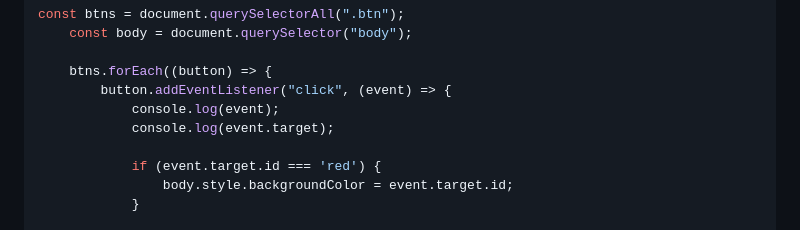
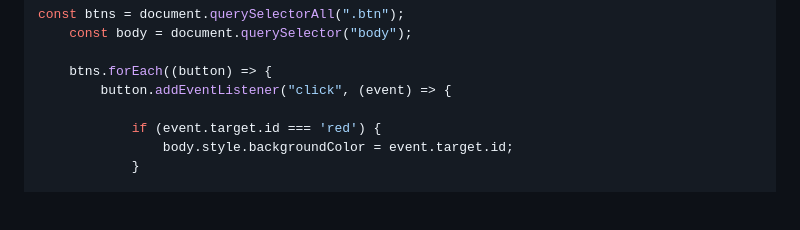
Before and after one commit to AkkalDhami/Chai-or-Code, a Markdown page: 07-Projects/copy.md, the part around the change. Rendered like a GitHub page; blank space fills up the shorter version.

Commit message:
Bg Color Changer (project-01)

```diff
--- a/07-Projects/copy.md
+++ b/07-Projects/copy.md
@@ -83,8 +83,6 @@ const btns = document.querySelectorAll(".btn");
 
     btns.forEach((button) => {
         button.addEventListener("click", (event) => {
-            console.log(event);
-            console.log(event.target);
 
             if (event.target.id === 'red') {
                 body.style.backgroundColor = event.target.id;
```
